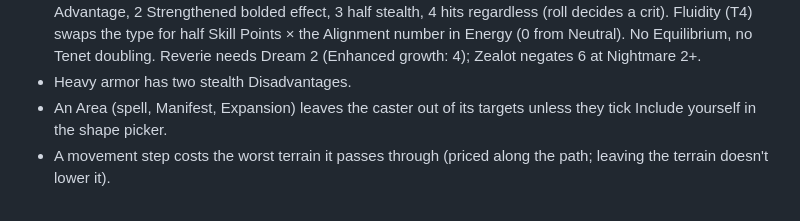
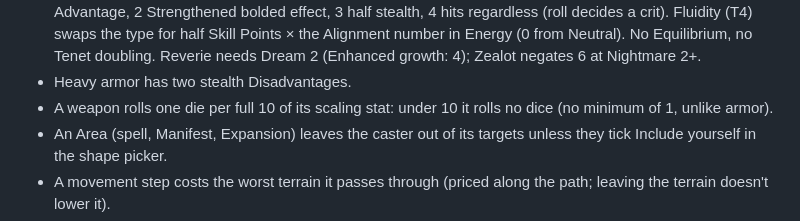
Before and after one commit to optymystical/FlowStateFoundryVTT, a Markdown page: CLAUDE.md, the part around the change. Rendered like a GitHub page.

```diff
--- a/CLAUDE.md
+++ b/CLAUDE.md
@@ -136,6 +136,7 @@ Mental is in progress (built from the Mental Rework Test Ground): the framework
 - Strengthened/Weakened stacks, from any source (a crit's two, Alignment, an Area spread, Adapt, a Mod, anything on the caster), scale the **bolded** numbers of what they carry, not only damage: Mental Modes (`bold(stacks, n)` in `mental-rules.mjs`; effects that last, Fester, charges and Tenet acts keep `bstacks`; Vice, Quicksand and Momentum are responses that use fresh Power and no stacks) and Magic spell hits (`stackBonus` in `spellHit`/`elemental.mjs`). Spells with no roll use `castStacks(actor, plan)`. Martial has no bolded numbers and is unchanged. Alignment no longer scales Modes (it shapes the Form's Ward only).
 - Mental Alignment is Dream/Nightmare 1-4 (Neutral 0; 3-4 need Deepening, Mental T3), set with a 1 hour activity, 20% speed a point, 1 AP a turn per point past 2. It only changes your own type's Form Ward: 1 Advantage, 2 Strengthened bolded effect, 3 half stealth, 4 hits regardless (roll decides a crit). Fluidity (T4) swaps the type for half Skill Points × the Alignment number in Energy (0 from Neutral). No Equilibrium, no Tenet doubling. Reverie needs Dream 2 (Enhanced growth: 4); Zealot negates 6 at Nightmare 2+.
 - Heavy armor has two stealth Disadvantages.
+- A weapon rolls one die per full 10 of its scaling stat: under 10 it rolls no dice (no minimum of 1, unlike armor).
 - An Area (spell, Manifest, Expansion) leaves the caster out of its targets unless they tick Include yourself in the shape picker.
 - A movement step costs the worst terrain it passes through (priced along the path; leaving the terrain doesn't lower it).
 - Dream Form Wards (the AP ones) can't be Burst.
```
Also changed, not shown: dev/AUTOMATION.md (+1 -0 lines).
